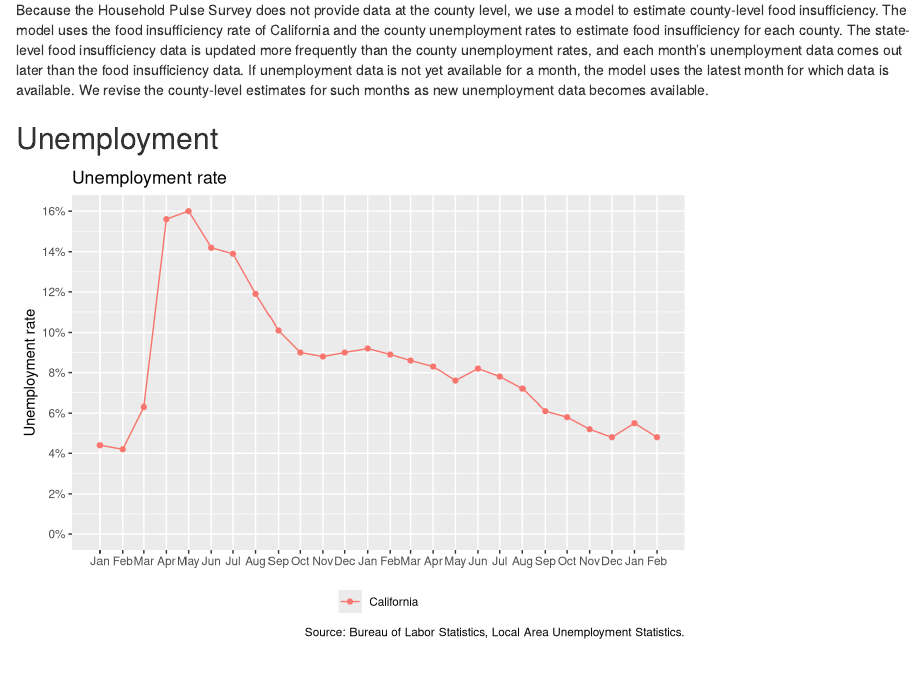
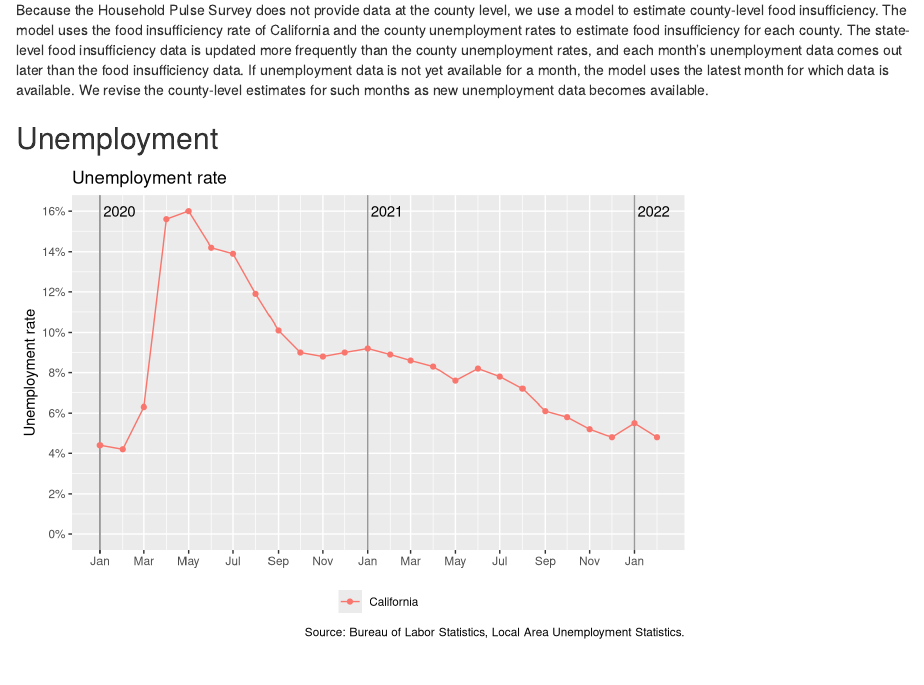
Before and after one commit to stanford-datalab/covid-19-ca, an R Markdown document (templates/county.Rmd): the page in a window 1100 px wide, from 690 px down. Rendered offline with R 4.5, knitr and Pandoc, with nearby package versions; drawn as R Markdown's standard HTML page in place of the format the file asks for; some code elsewhere in the file could not run offline.

Commit message:
Add years to unemployment plots

````diff
--- a/templates/county.Rmd
+++ b/templates/county.Rmd
@@ -193,14 +193,41 @@ Because the Household Pulse Survey does not provide data at the county level, we
 ## Unemployment
 
 ```{r}
+v <-
+  unemployment %>%
+  filter(area_type == "State") %>%
+  arrange(date)
+
+years <-
+  v$date %>%
+  keep(~ lubridate::month(.) == 1)
+
+year_labels <-
+  tibble(
+    date = years,
+    unemployment_rate = max(v$unemployment_rate),
+    label = year(date)
+  )
+
+breaks <-
+  v$date %>%
+  keep(~ lubridate::month(.) %% 2 == 1)
+
 unemployment %>%
   mutate(area = factor(area, levels = c(params$area, state))) %>%
   ggplot(aes(date, unemployment_rate, color = area)) +
+  geom_vline(xintercept = years, color = "grey60") +
+  geom_text(
+    aes(label = label),
+    data = year_labels,
+    color = "black",
+    hjust = -0.1
+  ) +
   geom_line() +
   geom_point() +
   scale_x_date(
-    breaks = unemployment$date,
-    minor_breaks = NULL,
+    breaks = breaks,
+    minor_breaks = v$date,
     date_labels = "%b"
   ) +
   scale_y_continuous(
````
Also changed, not shown: templates/state.Rmd (+19 -2 lines).
